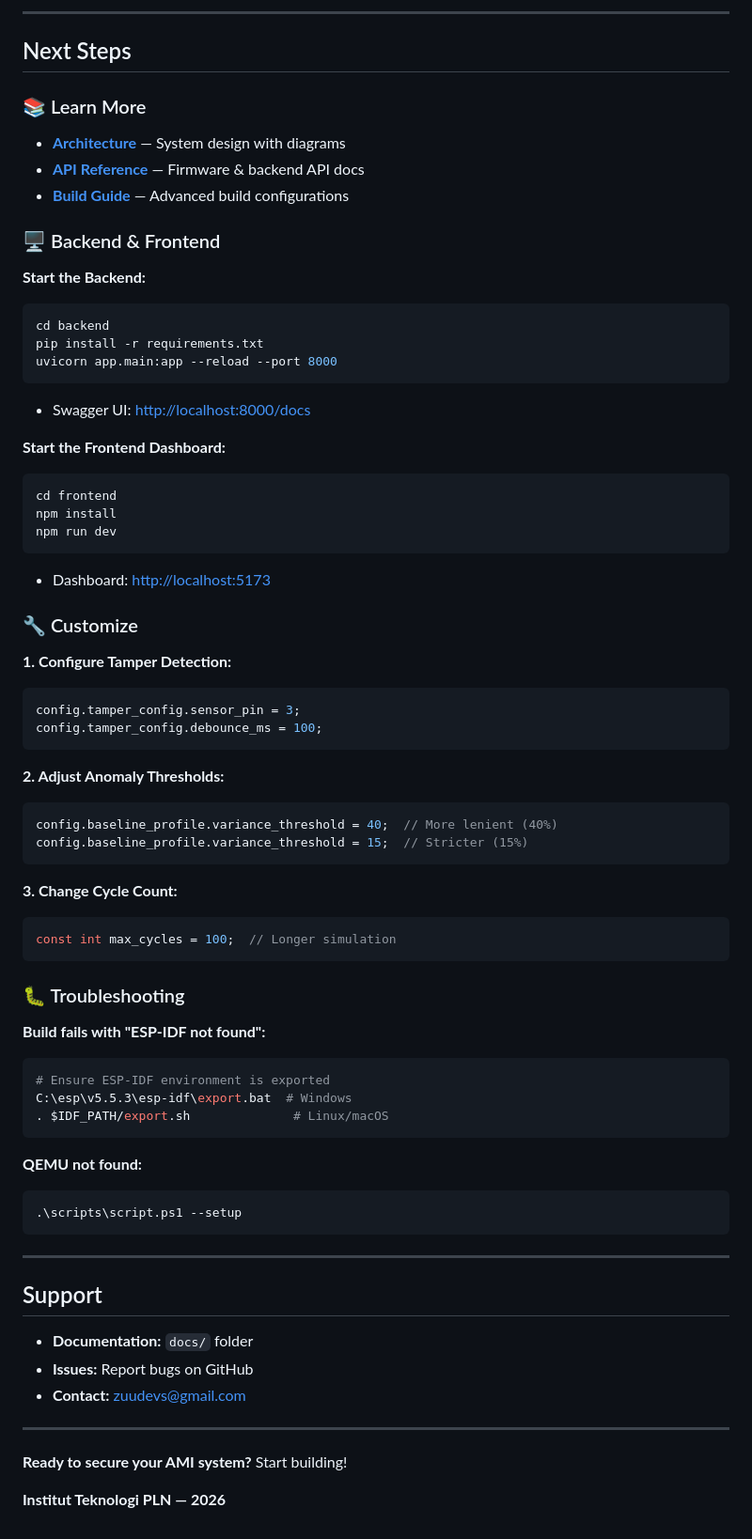
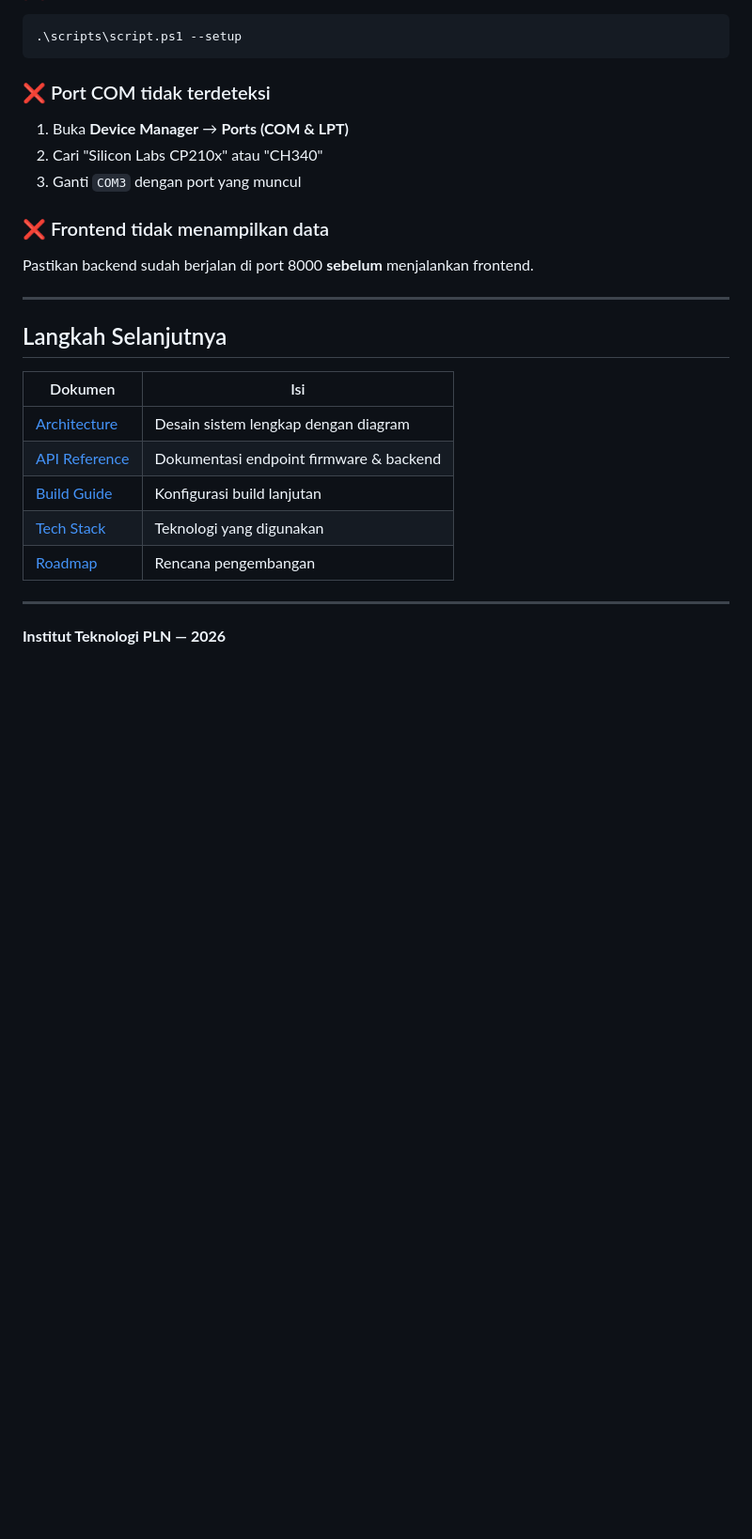
Before and after one commit to zuudevs/gridshield, a Markdown page: docs/QUICKSTART.md, the part around one of its changes. Shown at 94% size. GitHub-like rendering; blank space fills up the shorter version.

````diff
--- a/docs/QUICKSTART.md
+++ b/docs/QUICKSTART.md
@@ -180,77 +275,30 @@ class IPlatformTime {
 
----
-
-## Next Steps
-
-### 📚 Learn More
-
-- [**Architecture**](ARCHITECTURE.md) — System design with diagrams
-- [**API Reference**](API.md) — Firmware & backend API docs
-- [**Build Guide**](../BUILD.md) — Advanced build configurations
-
-### 🖥️ Backend & Frontend
-
-**Start the Backend:**
-```bash
-cd backend
-pip install -r requirements.txt
-uvicorn app.main:app --reload --port 8000
-```
-
-- Swagger UI: [http://localhost:8000/docs](http://localhost:8000/docs)
-
-**Start the Frontend Dashboard:**
-```bash
-cd frontend
-npm install
-npm run dev
-```
-
-- Dashboard: [http://localhost:5173](http://localhost:5173)
-
-### 🔧 Customize
-
-**1. Configure Tamper Detection:**
-```cpp
-config.tamper_config.sensor_pin = 3;
-config.tamper_config.debounce_ms = 100;
-```
-
-**2. Adjust Anomaly Thresholds:**
-```cpp
-config.baseline_profile.variance_threshold = 40;  // More lenient (40%)
-config.baseline_profile.variance_threshold = 15;  // Stricter (15%)
-```
-
-**3. Change Cycle Count:**
-```cpp
-const int max_cycles = 100;  // Longer simulation
-```
-
-### 🐛 Troubleshooting
-
-**Build fails with "ESP-IDF not found":**
-```bash
-# Ensure ESP-IDF environment is exported
-C:\esp\v5.5.3\esp-idf\export.bat  # Windows
-. $IDF_PATH/export.sh              # Linux/macOS
-```
-
-**QEMU not found:**
 ```powershell
 .\scripts\script.ps1 --setup
 ```
 
----
+### ❌ Port COM tidak terdeteksi
 
-## Support
+1. Buka **Device Manager** → **Ports (COM & LPT)**
+2. Cari "Silicon Labs CP210x" atau "CH340"
+3. Ganti `COM3` dengan port yang muncul
 
-- **Documentation:** `docs/` folder
-- **Issues:** Report bugs on GitHub
-- **Contact:** zuudevs@gmail.com
+### ❌ Frontend tidak menampilkan data
+
+Pastikan backend sudah berjalan di port 8000 **sebelum** menjalankan frontend.
 
 ---
 
-**Ready to secure your AMI system?** Start building!
+## Langkah Selanjutnya
+
+| Dokumen | Isi |
+|---------|-----|
+| [Architecture](ARCHITECTURE.md) | Desain sistem lengkap dengan diagram |
+| [API Reference](API.md) | Dokumentasi endpoint firmware & backend |
+| [Build Guide](../BUILD.md) | Konfigurasi build lanjutan |
+| [Tech Stack](TECHSTACK.md) | Teknologi yang digunakan |
+| [Roadmap](ROADMAP.md) | Rencana pengembangan |
+
+---
 
 **Institut Teknologi PLN — 2026**
````
Also changed, not shown: other parts of docs/QUICKSTART.md (+195 -100 lines).
